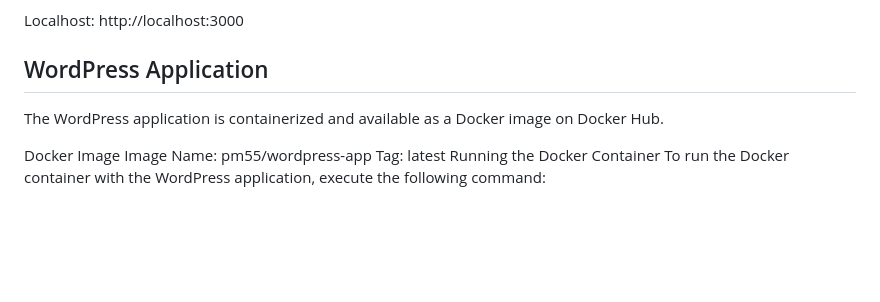
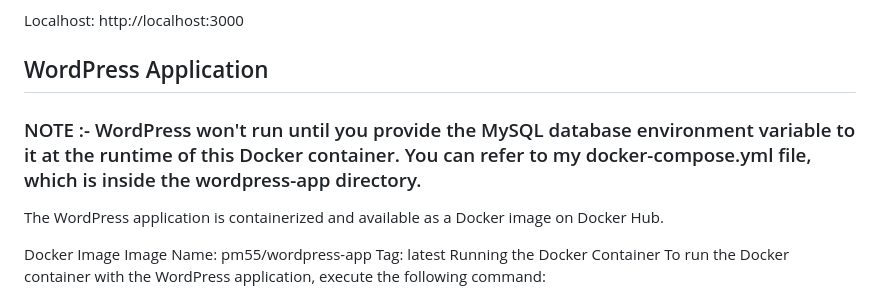
Before and after one commit to pra-cloud/Inc_42_task_repo, a Markdown page: README.md, the part around the change. Rendered like a GitHub page; blank space fills up the shorter version.

```diff
--- a/README.md
+++ b/README.md
@@ -45,6 +45,9 @@ Localhost: http://localhost:3000
 
 
 ## WordPress Application
+
+### NOTE :- WordPress won't run until you provide the MySQL database environment variable to it at the runtime of this Docker container. You can refer to my docker-compose.yml file, which is inside the wordpress-app directory.
+
 The WordPress application is containerized and available as a Docker image on Docker Hub.
 
 Docker Image
```
